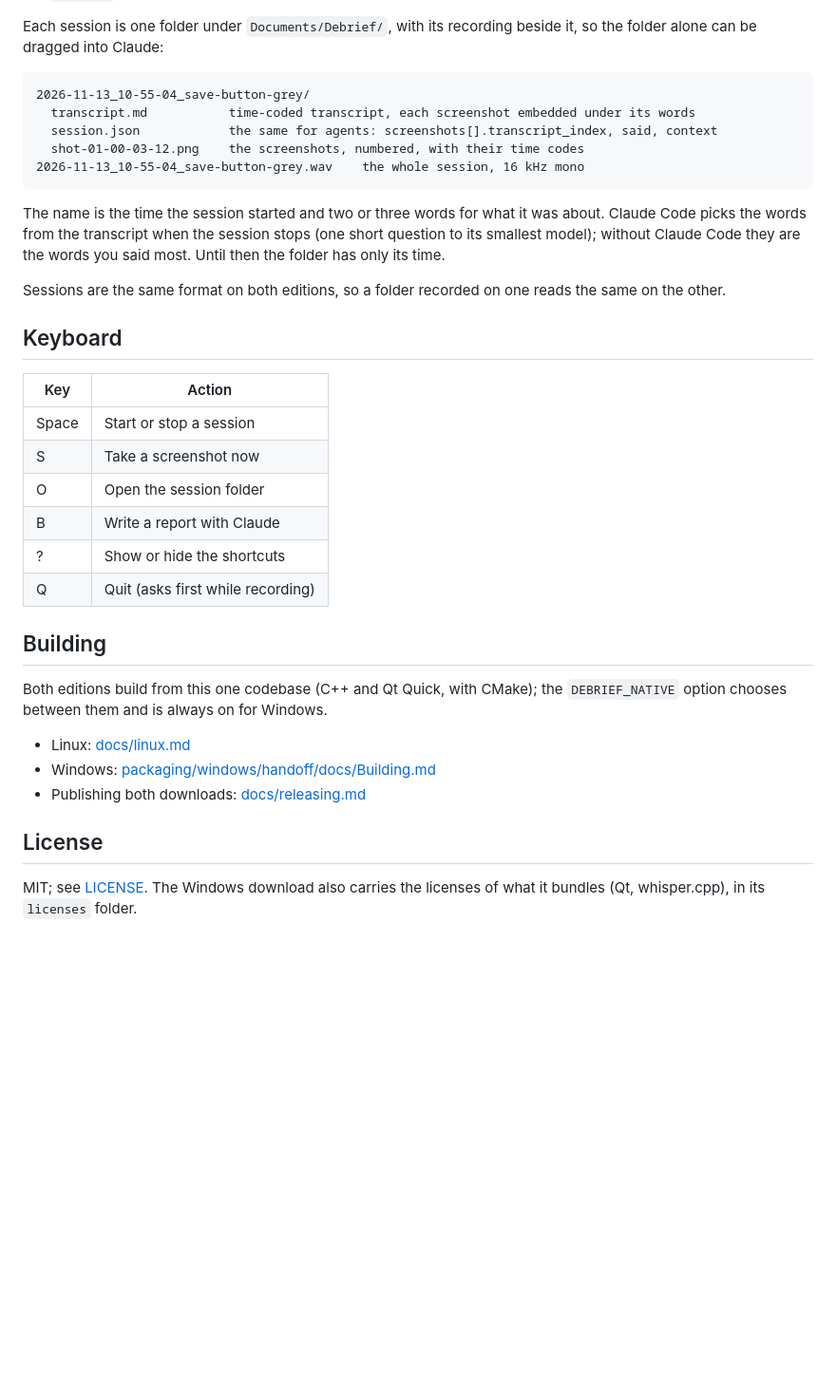
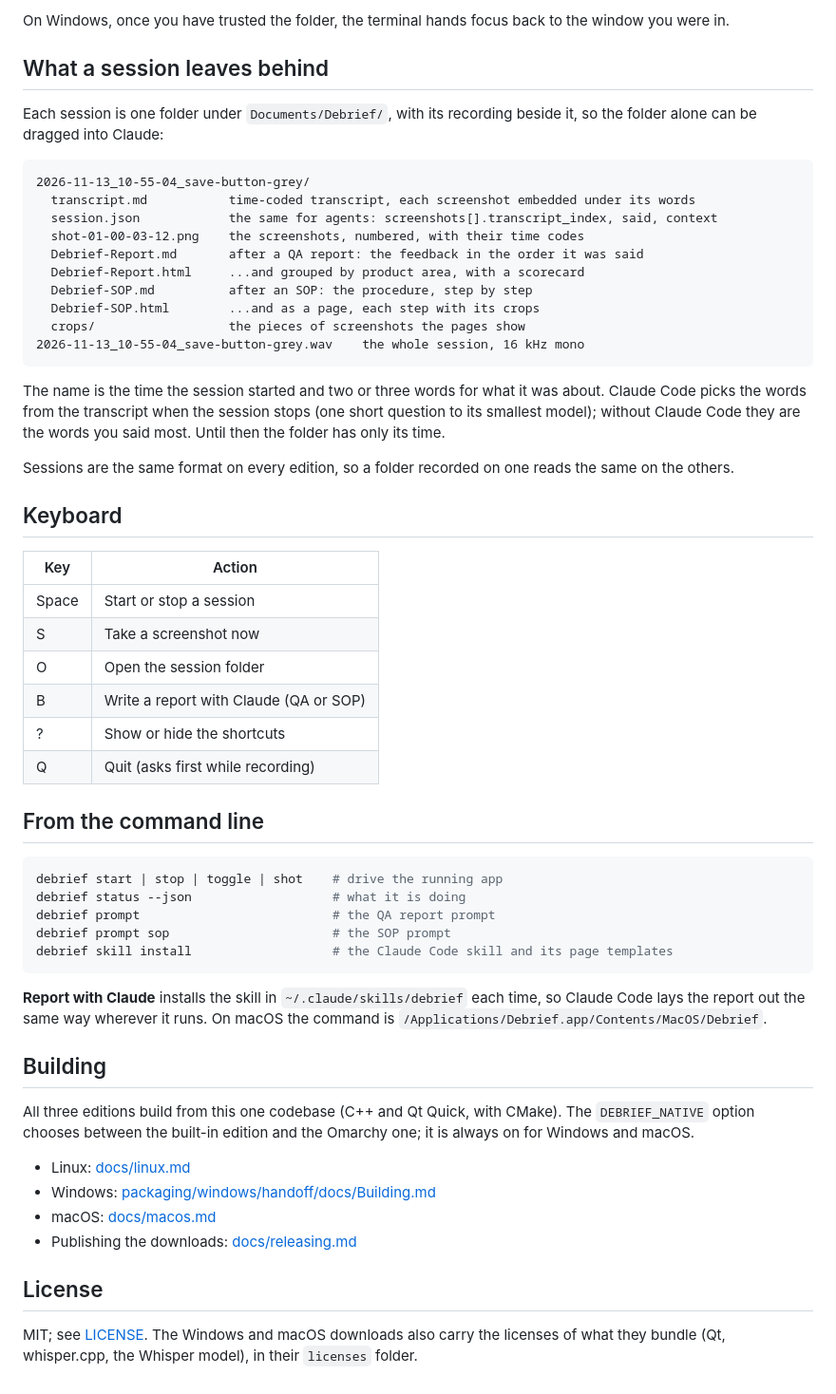
Before and after one commit to andrzejski/debrief, a Markdown page: README.md, the part around one of its changes. Shown at 95% size. Drawn GitHub-style; blank space fills up the shorter version.

````diff
--- a/README.md
+++ b/README.md
@@ -50,3 +66,7 @@ Omarchy desktop already has: ffmpeg, grim, Superwhisper, and the Omarchy bar.
+On Windows, once you have trusted the folder, the terminal hands focus back to
+the window you were in.
+
+## What a session leaves behind
 
 Each session is one folder under `Documents/Debrief/`, with its recording
 beside it, so the folder alone can be dragged into Claude:
@@ -56,6 +76,11 @@ beside it, so the folder alone can be dragged into Claude:
   transcript.md           time-coded transcript, each screenshot embedded under its words
   session.json            the same for agents: screenshots[].transcript_index, said, context
   shot-01-00-03-12.png    the screenshots, numbered, with their time codes
+  Debrief-Report.md       after a QA report: the feedback in the order it was said
+  Debrief-Report.html     ...and grouped by product area, with a scorecard
+  Debrief-SOP.md          after an SOP: the procedure, step by step
+  Debrief-SOP.html        ...and as a page, each step with its crops
+  crops/                  the pieces of screenshots the pages show
 2026-11-13_10-55-04_save-button-grey.wav    the whole session, 16 kHz mono
 ```
 
@@ -64,30 +89,47 @@ was about. Claude Code picks the words from the transcript when the session
 stops (one short question to its smallest model); without Claude Code they are
 the words you said most. Until then the folder has only its time.
 
-Sessions are the same format on both editions, so a folder recorded on one
-reads the same on the other.
+Sessions are the same format on every edition, so a folder recorded on one
+reads the same on the others.
 
 ## Keyboard
 
-| Key   | Action                          |
-|-------|---------------------------------|
-| Space | Start or stop a session         |
-| S     | Take a screenshot now           |
-| O     | Open the session folder         |
-| B     | Write a report with Claude      |
-| ?     | Show or hide the shortcuts      |
-| Q     | Quit (asks first while recording) |
+| Key   | Action                                   |
+|-------|------------------------------------------|
+| Space | Start or stop a session                  |
+| S     | Take a screenshot now                    |
+| O     | Open the session folder                  |
+| B     | Write a report with Claude (QA or SOP)   |
+| ?     | Show or hide the shortcuts               |
+| Q     | Quit (asks first while recording)        |
+
+## From the command line
+
+```bash
+debrief start | stop | toggle | shot    # drive the running app
+debrief status --json                   # what it is doing
+debrief prompt                          # the QA report prompt
+debrief prompt sop                      # the SOP prompt
+debrief skill install                   # the Claude Code skill and its page templates
+```
+
+**Report with Claude** installs the skill in `~/.claude/skills/debrief` each
+time, so Claude Code lays the report out the same way wherever it runs. On
+macOS the command is `/Applications/Debrief.app/Contents/MacOS/Debrief`.
 
 ## Building
 
-Both editions build from this one codebase (C++ and Qt Quick, with CMake); the
-`DEBRIEF_NATIVE` option chooses between them and is always on for Windows.
+All three editions build from this one codebase (C++ and Qt Quick, with
+CMake). The `DEBRIEF_NATIVE` option chooses between the built-in edition and
+the Omarchy one; it is always on for Windows and macOS.
 
 - Linux: [docs/linux.md](docs/linux.md#building)
 - Windows: [packaging/windows/handoff/docs/Building.md](packaging/windows/handoff/docs/Building.md)
-- Publishing both downloads: [docs/releasing.md](docs/releasing.md)
+- macOS: [docs/macos.md](docs/macos.md#building)
+- Publishing the downloads: [docs/releasing.md](docs/releasing.md)
 
 ## License
 
-MIT; see [LICENSE](LICENSE). The Windows download also carries the licenses of
-what it bundles (Qt, whisper.cpp), in its `licenses` folder.
+MIT; see [LICENSE](LICENSE). The Windows and macOS downloads also carry the
+licenses of what they bundle (Qt, whisper.cpp, the Whisper model), in their
+`licenses` folder.
````
Also changed, not shown: other parts of README.md (+47 -31 lines), docs/screenshot.png, 1 other file.
